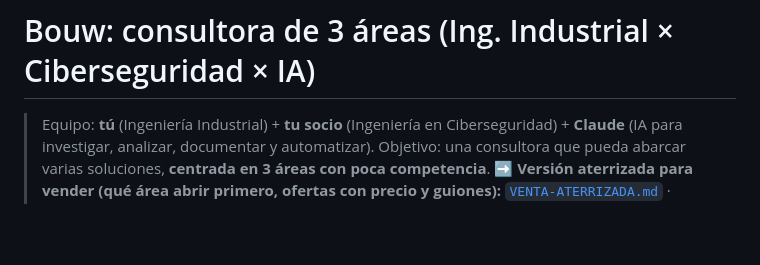
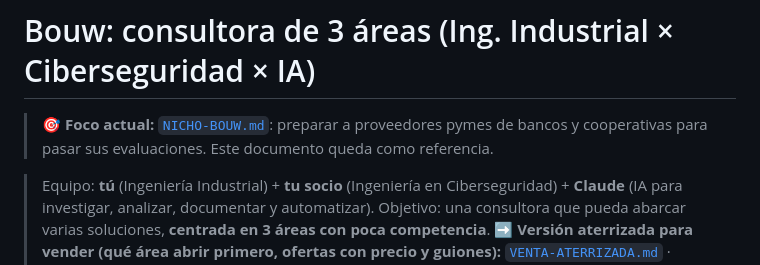
Before and after one commit to Jere287/Bouw-marketing-, a Markdown page: ESTRATEGIA-3-AREAS.md, the part around the change. Drawn GitHub-style; blank space fills up the shorter version.

```diff
--- a/ESTRATEGIA-3-AREAS.md
+++ b/ESTRATEGIA-3-AREAS.md
@@ -1,4 +1,6 @@
 # Bouw: consultora de 3 áreas (Ing. Industrial × Ciberseguridad × IA)
+
+> 🎯 **Foco actual:** [`NICHO-BOUW.md`](NICHO-BOUW.md): preparar a proveedores pymes de bancos y cooperativas para pasar sus evaluaciones. Este documento queda como referencia.
 
 > Equipo: **tú** (Ingeniería Industrial) + **tu socio** (Ingeniería en Ciberseguridad) + **Claude** (IA para investigar, analizar, documentar y automatizar).
 > Objetivo: una consultora que pueda abarcar varias soluciones, **centrada en 3 áreas con poca competencia**.
```
Also changed, not shown: NICHO-BOUW.md (added, +152 -0 lines), VENTA-ATERRIZADA.md (+2 -0 lines).
